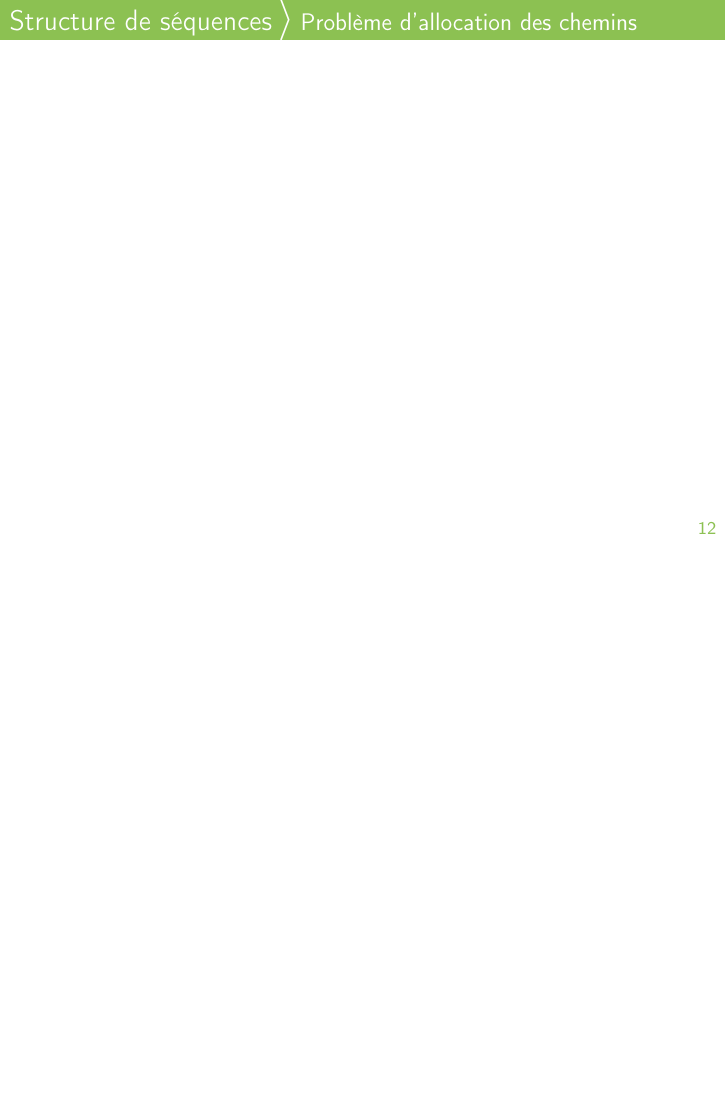
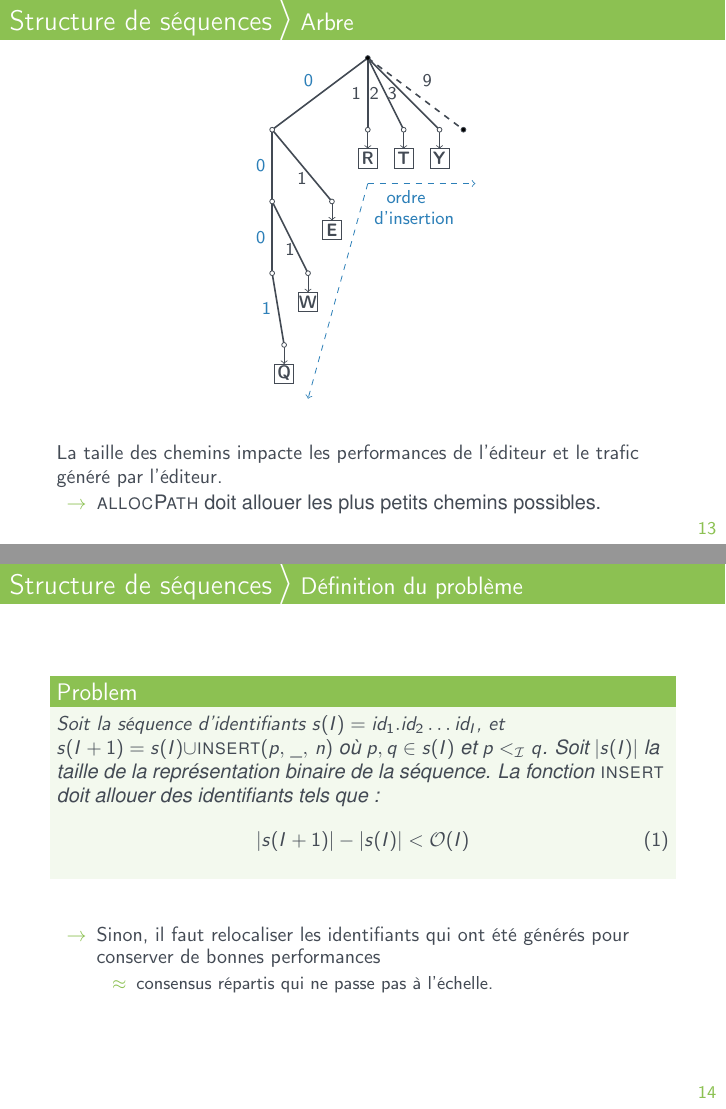
Before and after one commit to parchemins/def-thesis-tex, LaTeX slides (slides.tex, which reads img/figallocpathexampleB.tex, input/replication.tex): page 15 of 22 before the commit and pages 21 and 22 of 30 after it, the two joined at a grey line, the shorter picture padded with empty space. Compiled offline with pdfLaTeX.

Commit message:
up till LSEQ

```diff
--- /dev/null
+++ b/img/figallocpathexampleB.tex
@@ -0,0 +1,95 @@
+\begin{tikzpicture}[scale=1.2]
+
+\newcommand\Y{-30}
+\newcommand\ADDY{-8}
+
+
+  %% node to node
+  \small
+  \draw[thick] (0pt,0pt) -- node[anchor=south east]{\DARKBLUE{0}} (-40pt,\Y pt);
+  \draw[thick] (0pt,0pt) -- node[anchor=east]{3} (30pt, \Y pt); %% Y
+  \draw[thick] (0pt, 0 pt) -- node[anchor=east]{2} (15pt, 1 * \Y pt); %% T
+  \draw[thick] (-40pt, \Y pt) -- node[anchor=east]{\DARKBLUE{0}} (-40pt, 2 * \Y pt); %% 0
+  \draw[thick] (0pt, 0 pt) -- node[anchor=east]{1} (0pt, 1 * \Y pt); %% R
+  \draw[thick] (-40pt, 2*\Y pt)-- node[anchor=east]{\DARKBLUE{0}}(-40pt, 3 * \Y pt); %% 0
+  \draw[thick] (-40pt, 1*\Y pt) -- node[anchor=north]{1}(-15pt, 2*\Y pt); %% E
+  % \draw[thick] (-40pt, 3*\Y pt) -- node[anchor=east]{\DARKBLUE{0}}(-40pt,4 * \Y pt); %% 0
+  \draw[thick] (-40pt, 2*\Y pt) -- node[anchor=north]{1}(-25pt, 3* \Y pt); %% W
+  % \draw[thick] (-40pt, 4*\Y pt) -- node[anchor=east]{\DARKBLUE{0}}(-40pt,5 * \Y pt); %% 0
+  \draw[thick] (-40pt, 3*\Y pt) -- node[anchor=east]{\DARKBLUE{1}}(-35pt, 4*\Y pt); %% Q
+
+  \draw[dashed, thick] (0pt,0pt) -- node[anchor=south west]{9} (40pt,\Y pt);
+
+  %% node to element
+  \draw[->] ( 30pt, \Y pt) -- ( 30pt, \ADDY + \Y pt); %% Y
+  \draw[->] ( 15pt, 1* \Y pt) -- ( 15pt, \ADDY +  1*\Y pt); %% T
+  \draw[->] (  0pt, 1 *\Y pt) -- (  0pt, \ADDY +  1 *\Y pt); %% R
+  \draw[->] (-15pt, 2 *\Y pt) -- ( -15pt, \ADDY + 2 *\Y pt); %% E
+  \draw[->] (-25pt, 3 *\Y pt) -- ( -25pt, \ADDY + 3 *\Y pt); %% W
+  \draw[->] (-35pt, 4 *\Y pt) -- ( -35pt, \ADDY + 4 *\Y pt); %% Q
+
+  %% element to desambiguator
+  % \draw[->,densely dashdotted]
+  % ( 30pt, \ADDY + \Y pt) -- ( 30pt,2.75*\ADDY+\Y pt); %% Y
+  % \draw[->,densely dashdotted]
+  % ( 15pt, \ADDY + 2* \Y pt) -- ( 15pt,2.75*\ADDY+ 2* \Y pt); %% T
+  % \draw[->,densely dashdotted]
+  % ( 0pt, \ADDY + 3* \Y pt) -- (  0pt,2.75*\ADDY+ 3* \Y pt); %% R
+  % \draw[->,densely dashdotted]
+  % ( -15pt, \ADDY + 4 *\Y pt) -- ( -15pt,2.75*\ADDY+ 4* \Y pt); %% E
+  % \draw[->,densely dashdotted]
+  % ( -25pt, \ADDY + 5 *\Y pt) -- ( -25pt,2.75*\ADDY+ 5*\Y pt); %% W
+  % \draw[->,densely dashdotted]
+  % ( -35pt, \ADDY + 6* \Y pt) -- ( -35pt,2.75*\ADDY+ 6*\Y pt); %% Q
+
+  %% node
+ \draw[fill=black] (0pt,0pt) circle (1pt); %% rooot
+  \draw[fill=white] ( 30pt, \Y pt) circle (1pt); %% Y
+  \draw[fill=white] (-40pt, \Y pt) circle (1pt); %% 0
+  \draw[fill=white] ( 15 pt, 1 * \Y pt) circle (1pt); %% T
+  \draw[fill=white] (-40pt, 2 * \Y pt) circle (1pt); %% 0
+  \draw[fill=white] (  0 pt, 1 * \Y pt) circle (1pt); %% R
+  \draw[fill=white] (-40pt, 3 * \Y pt) circle (1pt); %% 0
+  \draw[fill=white] (-15 pt, 2 * \Y pt) circle (1pt); %% E
+%  \draw[fill=white] (-40pt, 4 * \Y pt) circle (1pt); %% 0
+  \draw[fill=white] (-25 pt, 3 * \Y pt) circle (1pt); %% W
+%  \draw[fill=white] (-40pt, 5 * \Y pt) circle (1pt); %% 0
+  \draw[fill=white] (-35 pt, 4 * \Y pt) circle (1pt); %% Q
+
+  \draw[fill=black] ( 40pt, \Y pt) circle (1pt);
+
+
+  %% elements
+  \draw[fill=white] ( 30pt, -4 + \ADDY + \Y pt)
+  node{\textbf{Y}} +(-4pt,-4pt) rectangle +(4pt,4pt) ; %% Y
+  \draw[fill=white] ( 15pt, -4 + \ADDY +  1 *\Y pt)
+  node{\textbf{T}} +(-4pt,-4pt) rectangle +(4pt,4pt) ; %% T
+  \draw[fill=white] (  0pt, -4 + \ADDY +  1* \Y pt)
+  node{\textbf{R}} +(-4pt,-4pt) rectangle +(4pt,4pt) ; %% R
+  \draw[fill=white] (-15pt, -4 + \ADDY + 2 *\Y pt)
+  node{\textbf{E}} +(-4pt,-4pt) rectangle +(4pt,4pt) ; %% E
+  \draw[fill=white] (-25pt, -4 + \ADDY + 3 * \Y pt)
+  node{\textbf{W}} +(-4pt,-4pt) rectangle +(4pt,4pt) ; %% W
+  \draw[fill=white] (-35pt, -4 + \ADDY + 4 *\Y pt)
+  node{\textbf{Q}} +(-4pt,-4pt) rectangle +(4pt,4pt) ; %% Q
+
+  %% desambiguator
+  % \draw[fill=gray!20]( 30pt, -2.5 + 2.75 * \ADDY + \Y pt)
+  % +(-2.5pt,-2.5pt) rectangle +(2.5pt,2.5pt);
+  % \draw[fill=gray!20]( 15pt, -2.5 + 2.75 * \ADDY +2 *\Y pt)
+  % +(-2.5pt,-2.5pt) rectangle +(2.5pt,2.5pt);
+  % \draw[fill=gray!20](  0pt, -2.5 + 2.75 * \ADDY + 3*\Y pt)
+  % +(-2.5pt,-2.5pt) rectangle +(2.5pt,2.5pt);
+  % \draw[fill=gray!20](-15pt, -2.5 + 2.75 * \ADDY +4*\Y pt )
+  % +(-2.5pt,-2.5pt) rectangle +(2.5pt,2.5pt);
+  % \draw[fill=gray!20](-25pt, -2.5 + 2.75 * \ADDY + 5*\Y pt)
+  % +(-2.5pt,-2.5pt) rectangle +(2.5pt,2.5pt);
+  % \draw[fill=gray!20](-35pt, -2.5 + 2.75 * \ADDY +6*\Y pt)
+  % +(-2.5pt,-2.5pt) rectangle +(2.5pt,2.5pt);
+
+  %% insertion order
+  \draw[->,dashed, color=darkblue] (0pt, 1.75 * \Y pt) node[anchor=north west, align=left]{\ \ \DARKBLUE{ordre}\\ \DARKBLUE{d'insertion}} --  (45pt, 1.75 * \Y pt);
+
+  \draw[->,dashed, color=darkblue] (0pt, 1.75 * \Y pt) -- (-25pt, 4.75 * \Y pt);
+
+\end{tikzpicture}
--- a/input/replication.tex
+++ b/input/replication.tex
@@ -159,4 +159,3 @@
 \end{frame}
 
 
-\begin{frame}{Structure de séquences}{Problème d'allocation des chemins}
@@ -164,0 +176,44 @@
+\begin{frame}{Structure de séquences}{Arbre}
+
+  \begin{center}
+    \input{img/figallocpathexampleB.tex}
+  \end{center}
+
+  \vspace{0.5cm}
+
+  La taille des chemins impacte les performances de l'éditeur et le trafic
+  généré par l'éditeur.
+  \begin{itemize}
+  \item [$\rightarrow$] \textsc{allocPath} doit allouer les plus petits chemins
+    possibles.
+  \end{itemize}
+
+\end{frame}
+
+
+\begin{frame}{Structure de séquences}{Définition du problème}
+
+  \begin{problem}
+    Soit la séquence d'identifiants $s(I)= id_1.id_2\ldots id_I$, et
+    $s(I+1) = s(I) \cup $\textsc{insert}$(p,\, \_,\, n)$ où $p,q \in s(I)$ et
+    $p<_\mathcal{I}q$. Soit $|s(I)|$ la taille de la représentation binaire de la
+    séquence. La fonction \textsc{insert} doit allouer des identifiants tels que :
+    \begin{equation}
+      |s(I+1)| - |s(I)| < \mathcal{O}(I)
+    \end{equation}
+  \end{problem}
+
+  \vspace{0.5cm}
+
+  \begin{itemize}
+  \item [$\rightarrow$] Sinon, il faut relocaliser les identifiants qui ont été
+    générés pour conserver de bonnes performances
+    \begin{itemize}
+    \item [$\approx$] consensus répartis qui ne passe pas à l'échelle.
+    \end{itemize}
+  \end{itemize}
+
+\end{frame}
+
+
+\begin{frame}{Structure de séquences}{\LSEQ}
--- a/slides.tex
+++ b/slides.tex
@@ -22,10 +22,15 @@
     urlcolor=black
 }
 
-
 \usepackage{booktabs}
 \usepackage[round]{natbib}
 \usepackage{tikz}
+\usetikzlibrary{trees}
+\definecolor{light-gray}{gray}{0.65}
+\tikzset{fade on/.code={\only<#1>{\color{light-gray}}}}
+\tikzset{hide on/.code={\only<#1>{\color{white}}}}
+\tikzset{bold on/.code={\only<#1>{\bfseries}}}
+\usetikzlibrary{plotmarks,shapes}
 \usepackage{colortbl}
 \usepackage{ulem}
 \usepackage{multicol}
```
Also changed, not shown: img/figendeditingexample.tex (added, +26 -0 lines), input/replication.tex (21 more changed lines).
